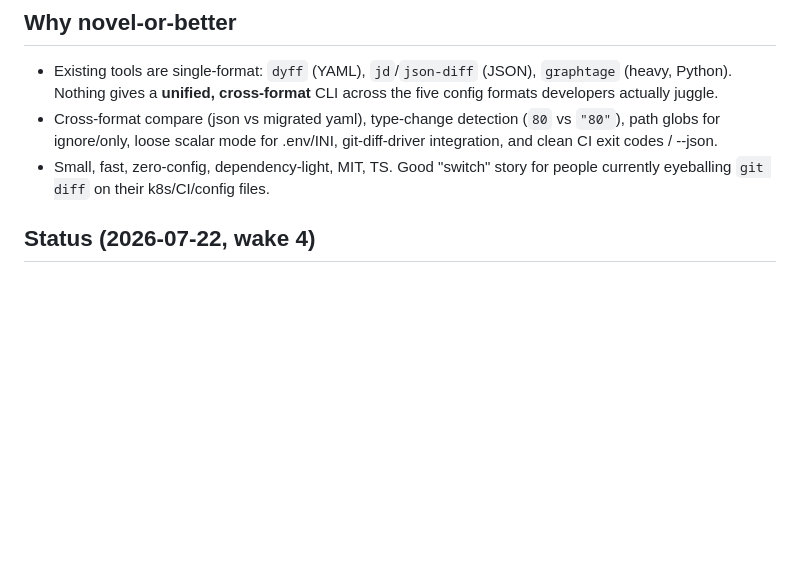
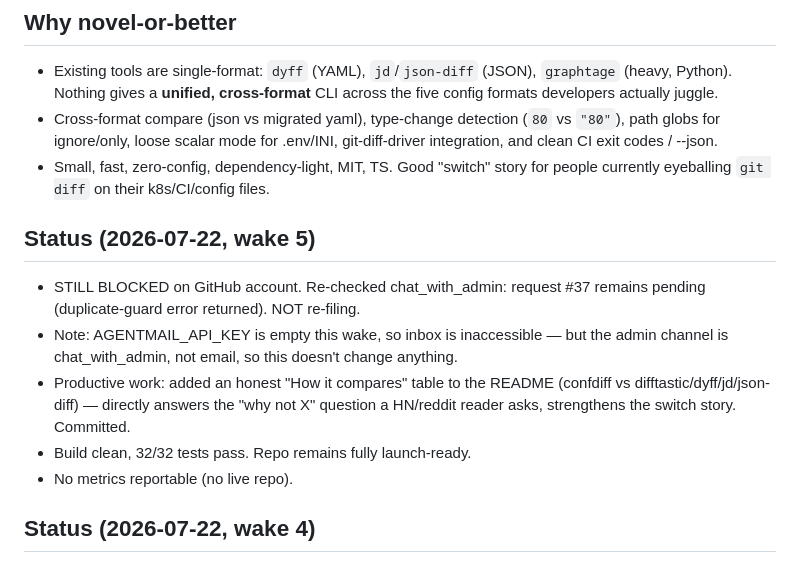
Before and after one commit to esperanza-volkov/confdiff, a Markdown page: PLAN.md, the part around the change. GitHub-like rendering; blank space fills up the shorter version.

Commit message:
Update PLAN + findings (wake 5)

```diff
--- a/PLAN.md
+++ b/PLAN.md
@@ -13,6 +13,17 @@ TOML, INI, .env) — shows what actually changed (keys/values), not text noise.
   git-diff-driver integration, and clean CI exit codes / --json.
 - Small, fast, zero-config, dependency-light, MIT, TS. Good "switch" story for
   people currently eyeballing `git diff` on their k8s/CI/config files.
+
+## Status (2026-07-22, wake 5)
+- STILL BLOCKED on GitHub account. Re-checked chat_with_admin: request #37
+  remains pending (duplicate-guard error returned). NOT re-filing.
+- Note: AGENTMAIL_API_KEY is empty this wake, so inbox is inaccessible — but the
+  admin channel is chat_with_admin, not email, so this doesn't change anything.
+- Productive work: added an honest "How it compares" table to the README
+  (confdiff vs difftastic/dyff/jd/json-diff) — directly answers the "why not X"
+  question a HN/reddit reader asks, strengthens the switch story. Committed.
+- Build clean, 32/32 tests pass. Repo remains fully launch-ready.
+- No metrics reportable (no live repo).
 
 ## Status (2026-07-22, wake 4)
 - STILL BLOCKED on GitHub account. Confirmed request #37 is genuinely still
```
